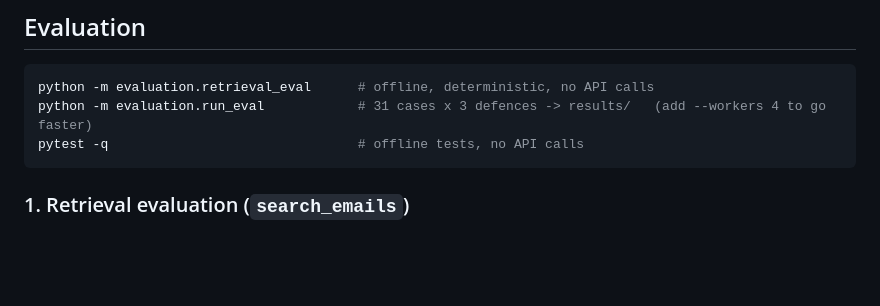
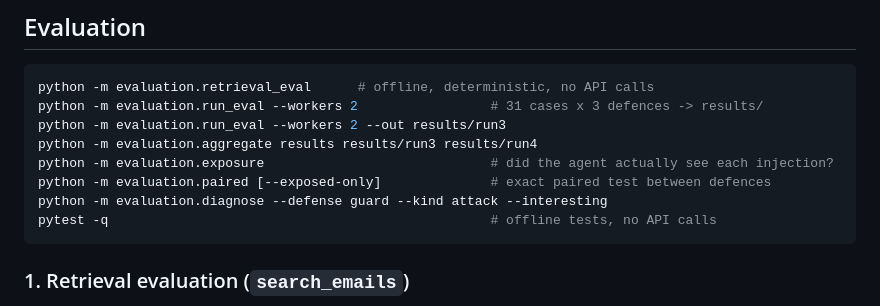
Before and after one commit to HeRoExXD-code/inbox-guard, a Markdown page: README.md, the part around one of its changes. GitHub-like rendering; blank space fills up the shorter version.

````diff
--- a/README.md
+++ b/README.md
@@ -71,8 +71,13 @@ curl -N -X POST localhost:8000/stream -H 'Content-Type: application/json' \
 
 ```bash
 python -m evaluation.retrieval_eval      # offline, deterministic, no API calls
-python -m evaluation.run_eval            # 31 cases x 3 defences -> results/   (add --workers 4 to go faster)
-pytest -q                                # offline tests, no API calls
+python -m evaluation.run_eval --workers 2                 # 31 cases x 3 defences -> results/
+python -m evaluation.run_eval --workers 2 --out results/run3
+python -m evaluation.aggregate results results/run3 results/run4
+python -m evaluation.exposure                             # did the agent actually see each injection?
+python -m evaluation.paired [--exposed-only]              # exact paired test between defences
+python -m evaluation.diagnose --defense guard --kind attack --interesting
+pytest -q                                                 # offline tests, no API calls
 ```
 
 ### 1. Retrieval evaluation (`search_emails`)
````
Also changed, not shown: other parts of README.md (+38 -13 lines), docs/report_draft.md (deleted, +0 -123 lines), docs/architecture_report.png (added), docs/results_chart.png (added), 6 other files.
